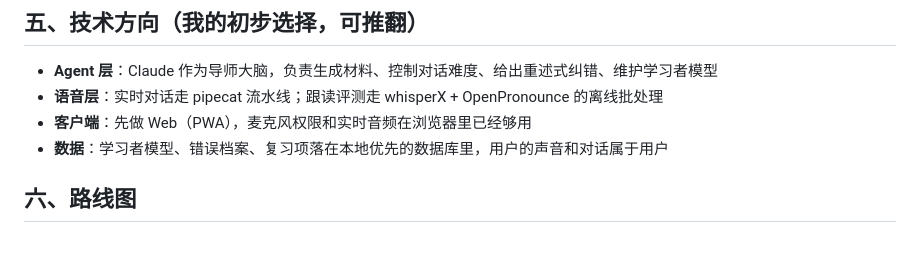
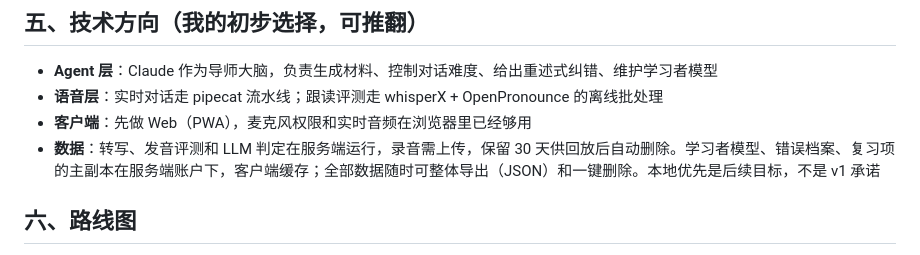
Before and after one commit to zhanglunet/hearsay, a Markdown page: README.md, the part around the change. Rendered like a GitHub page.

Commit message:
Align README data section with v1 decision: server-side processing, exportable and deletable
Co-Authored-By: Claude Fable 5.1 <noreply@anthropic.com>

```diff
--- a/README.md
+++ b/README.md
@@ -92,7 +92,7 @@ Agent 维护一份持续更新的学习者画像，所有内容生成和练习
 - **Agent 层**：Claude 作为导师大脑，负责生成材料、控制对话难度、给出重述式纠错、维护学习者模型
 - **语音层**：实时对话走 pipecat 流水线；跟读评测走 whisperX + OpenPronounce 的离线批处理
 - **客户端**：先做 Web（PWA），麦克风权限和实时音频在浏览器里已经够用
-- **数据**：学习者模型、错误档案、复习项落在本地优先的数据库里，用户的声音和对话属于用户
+- **数据**：转写、发音评测和 LLM 判定在服务端运行，录音需上传，保留 30 天供回放后自动删除。学习者模型、错误档案、复习项的主副本在服务端账户下，客户端缓存；全部数据随时可整体导出（JSON）和一键删除。本地优先是后续目标，不是 v1 承诺
 
 ## 六、路线图
 
```
Also changed, not shown: docs/design/2026-10-22-m0-learner-model.md (+1 -1 lines).
